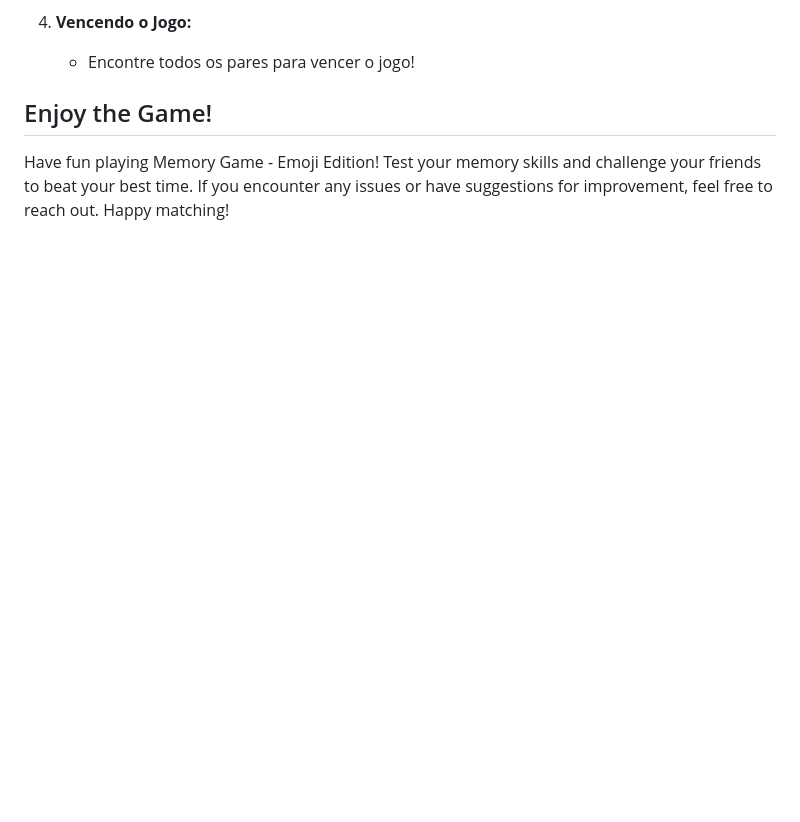
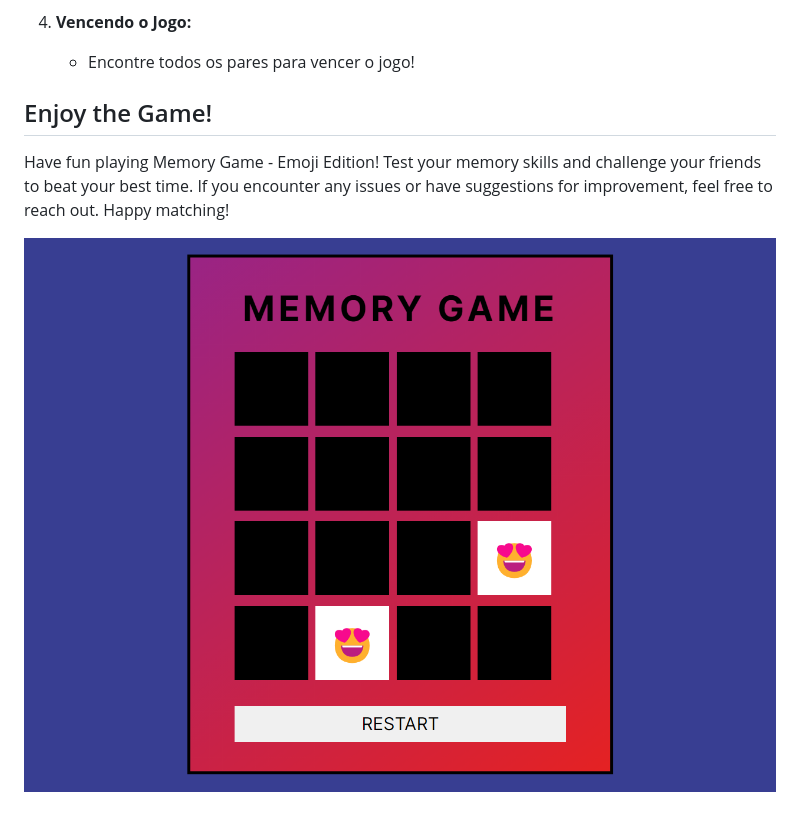
Before and after one commit to jsilva-js/jogo-da-memoria, a Markdown page: README.md, the part around the change. Drawn GitHub-style; pictures changed too: src/images/game.png (added); blank space fills up the shorter version.

Commit message:
ajusta arquivos src e implementa images

```diff
--- a/README.md
+++ b/README.md
@@ -45,3 +45,5 @@ Welcome to Memory Game - Emoji Edition! This simple and fun game was created usi
 ## Enjoy the Game!
 
 Have fun playing Memory Game - Emoji Edition! Test your memory skills and challenge your friends to beat your best time. If you encounter any issues or have suggestions for improvement, feel free to reach out. Happy matching!
+
+![Game](./src/images/game.png)
```
Also changed, not shown: 7 other files.
